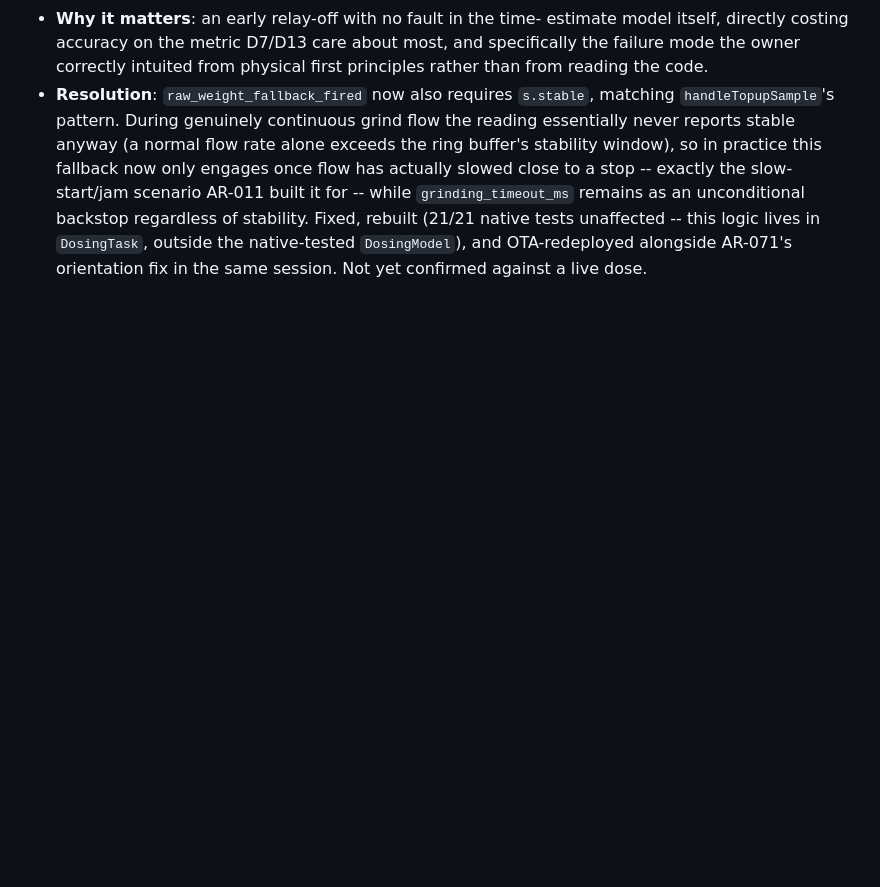
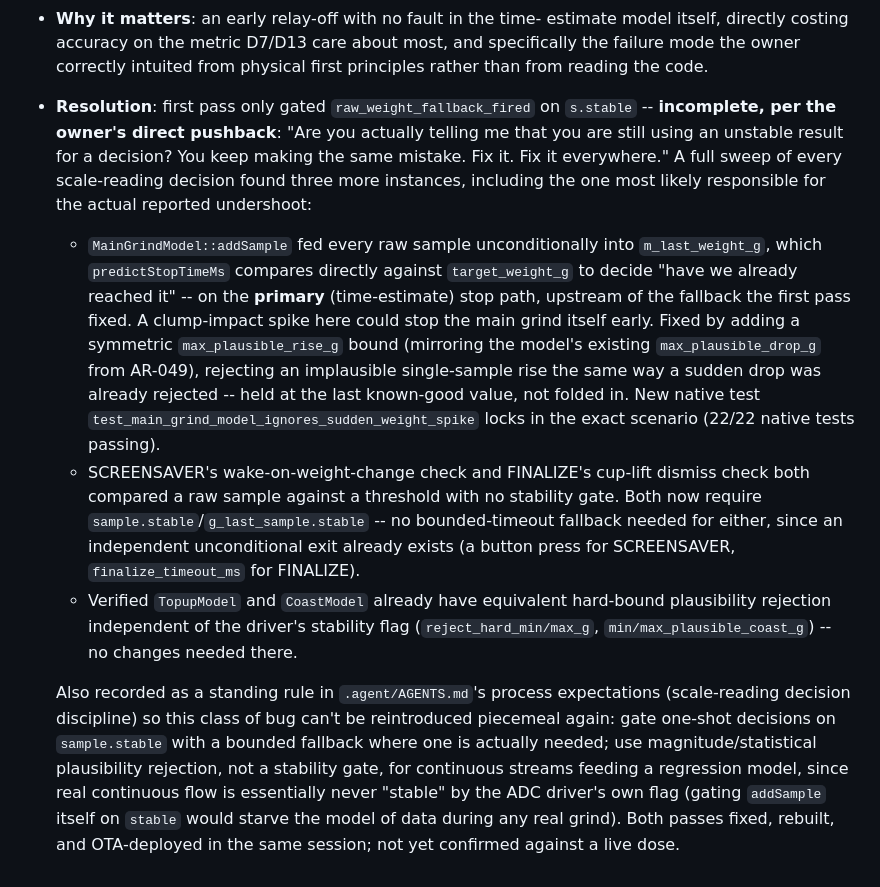
Before and after one commit to ahuber21/coffee-grinder-scale, a Markdown page: .agent/ARS.md, the part around the change. GitHub-like rendering; blank space fills up the shorter version.

Commit message:
Update AR-072/STATUS to record the full fix, not just the first pass
Co-Authored-By: Claude Sonnet 5 <noreply@anthropic.com>
Claude-Session: https://claude.ai/code/session_01Gmjc4m7EqHiB1TrANrMBEg

```diff
--- a/.agent/ARS.md
+++ b/.agent/ARS.md
@@ -1797,15 +1797,44 @@ Format per entry:
   care about most, and specifically the failure mode the owner correctly
   intuited from physical first principles rather than from reading the
   code.
-- **Resolution**: `raw_weight_fallback_fired` now also requires
-  `s.stable`, matching `handleTopupSample`'s pattern. During genuinely
-  continuous grind flow the reading essentially never reports stable
-  anyway (a normal flow rate alone exceeds the ring buffer's stability
-  window), so in practice this fallback now only engages once flow has
-  actually slowed close to a stop -- exactly the slow-start/jam scenario
-  AR-011 built it for -- while `grinding_timeout_ms` remains as an
-  unconditional backstop regardless of stability. Fixed, rebuilt (21/21
-  native tests unaffected -- this logic lives in `DosingTask`, outside
-  the native-tested `DosingModel`), and OTA-redeployed alongside AR-071's
-  orientation fix in the same session. Not yet confirmed against a live
+- **Resolution**: first pass only gated `raw_weight_fallback_fired` on
+  `s.stable` -- **incomplete, per the owner's direct pushback**: "Are you
+  actually telling me that you are still using an unstable result for a
+  decision? You keep making the same mistake. Fix it. Fix it
+  everywhere." A full sweep of every scale-reading decision found three
+  more instances, including the one most likely responsible for the
+  actual reported undershoot:
+  - `MainGrindModel::addSample` fed every raw sample unconditionally
+    into `m_last_weight_g`, which `predictStopTimeMs` compares directly
+    against `target_weight_g` to decide "have we already reached it" --
+    on the **primary** (time-estimate) stop path, upstream of the
+    fallback the first pass fixed. A clump-impact spike here could stop
+    the main grind itself early. Fixed by adding a symmetric
+    `max_plausible_rise_g` bound (mirroring the model's existing
+    `max_plausible_drop_g` from AR-049), rejecting an implausible
+    single-sample rise the same way a sudden drop was already rejected
+    -- held at the last known-good value, not folded in. New native test
+    `test_main_grind_model_ignores_sudden_weight_spike` locks in the
+    exact scenario (22/22 native tests passing).
+  - SCREENSAVER's wake-on-weight-change check and FINALIZE's cup-lift
+    dismiss check both compared a raw sample against a threshold with no
+    stability gate. Both now require `sample.stable`/`g_last_sample.stable`
+    -- no bounded-timeout fallback needed for either, since an
+    independent unconditional exit already exists (a button press for
+    SCREENSAVER, `finalize_timeout_ms` for FINALIZE).
+  - Verified `TopupModel` and `CoastModel` already have equivalent
+    hard-bound plausibility rejection independent of the driver's
+    stability flag (`reject_hard_min/max_g`,
+    `min/max_plausible_coast_g`) -- no changes needed there.
+
+  Also recorded as a standing rule in `.agent/AGENTS.md`'s process
+  expectations (scale-reading decision discipline) so this class of bug
+  can't be reintroduced piecemeal again: gate one-shot decisions on
+  `sample.stable` with a bounded fallback where one is actually needed;
+  use magnitude/statistical plausibility rejection, not a stability
+  gate, for continuous streams feeding a regression model, since real
+  continuous flow is essentially never "stable" by the ADC driver's own
+  flag (gating `addSample` itself on `stable` would starve the model of
+  data during any real grind). Both passes fixed, rebuilt, and
+  OTA-deployed in the same session; not yet confirmed against a live
   dose.
```
Also changed, not shown: .agent/STATUS.md (+29 -9 lines).
